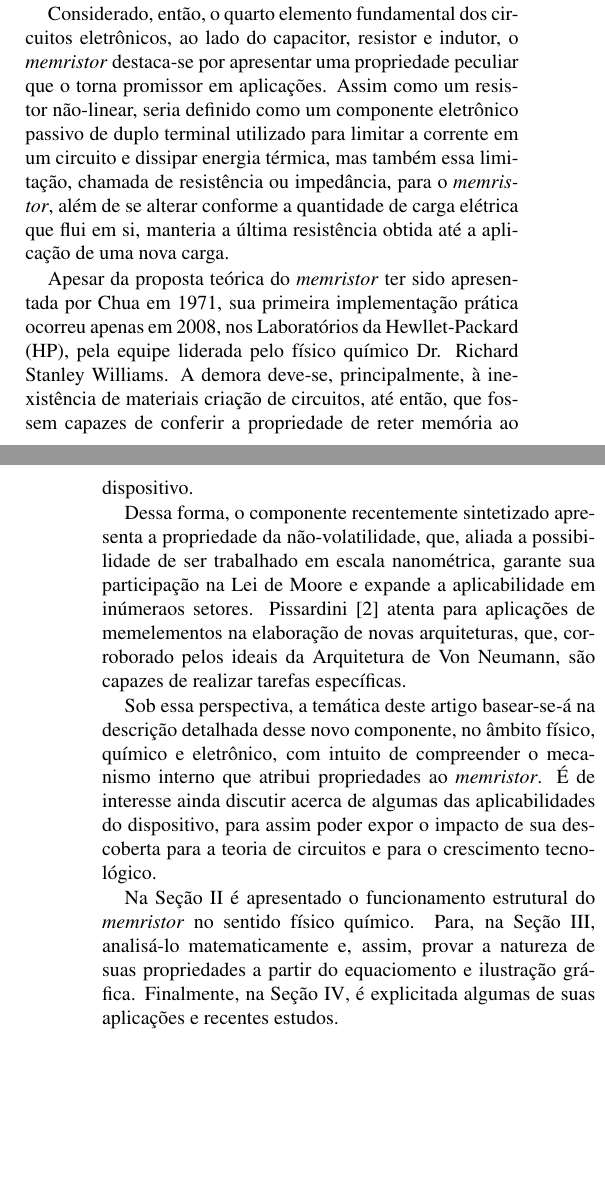
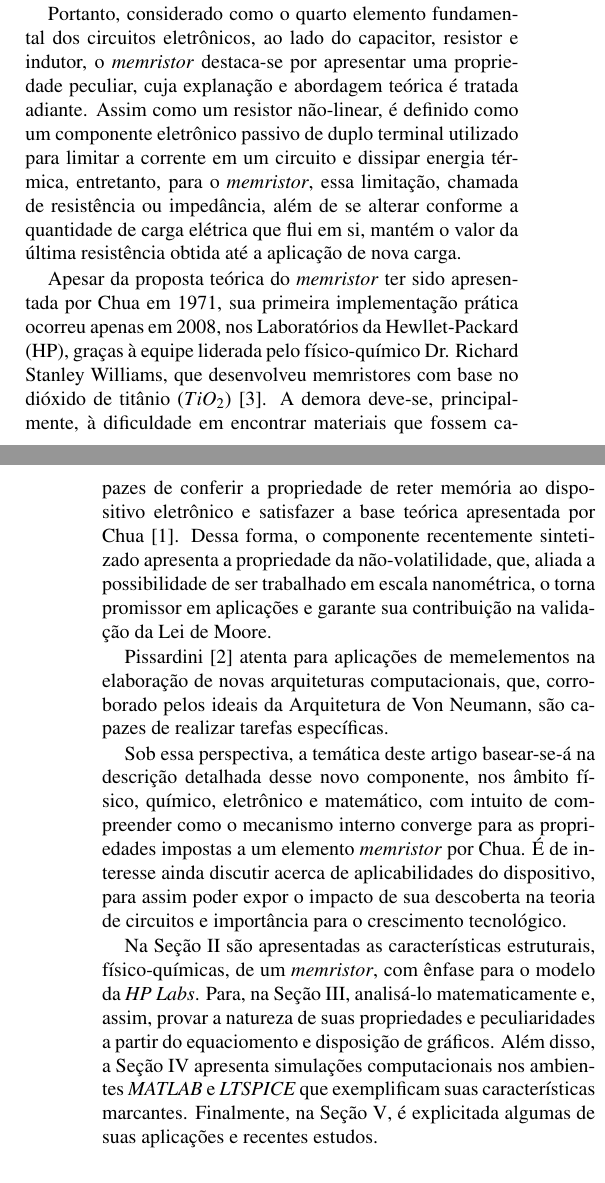
Before and after one commit to LeslyMontufar/memristor, a LaTeX document (artigo/artigo.tex): two parts of the columns of pages 1 and 2 of 4, joined at a grey line, cut so that both start at the same text, the shorter picture padded with empty space. Compiled offline with pdfLaTeX.

Commit message:
Start electrical and structural characteristics

```diff
--- a/artigo/artigo.tex
+++ b/artigo/artigo.tex
@@ -51,31 +51,26 @@ A teoria de circuitos elétricos abrangia, há 150 anos, basicamente três compo
 Chua observou que o capacitor é definido pela relação entre carga $q(t)$ e tensão $v(t)$ via $qd=C dv$. Similarmente, o resistor pela relação entre a corrente $i(t)$ e tensão $v(t)$ via $dv=R di$, e o indutor pela relação entre o fluxo magnético $\varphi(t)$ e a corrente $i(t)$ via $d\varphi(t)=L di$. Teria-se então que a combinação das quatro variáveis fundamentais de circuitos resultaria em somente três componentes fundamentais passivos. Desse modo, baseando-se no argumento de simetria, o estudioso postulou que haveria um elemento de circuito faltante capaz de associar a carga $q(t)$ e o fluxo magnético $\varphi(t)$, o que o levou, em 1971, a publicar um artigo no qual idealiza um novo componente, definido pela relação $d\varphi=M dq$ e denominado de \emph{memristor}, uma contração de \emph{memory resistor} \cite{artigo}.
 
 %, em português \emph{resistor com memória}
-Considerado, então, o quarto elemento fundamental dos circuitos eletrônicos, ao lado do capacitor, resistor e indutor, o \emph{memristor} destaca-se por apresentar uma propriedade peculiar que o torna promissor em aplicações. Assim como um resistor não-linear, seria definido como um componente eletrônico passivo de duplo terminal utilizado para limitar a corrente em um circuito e dissipar energia térmica, mas também essa limitação, chamada de resistência ou impedância, para o \emph{memristor}, além de se alterar conforme a quantidade de carga elétrica que flui em si, manteria a última resistência obtida até a aplicação de uma nova carga.
+Portanto, considerado como o quarto elemento fundamental dos circuitos eletrônicos, ao lado do capacitor, resistor e indutor, o \emph{memristor} destaca-se por apresentar uma propriedade peculiar, cuja explanação e abordagem teórica é tratada adiante. Assim como um resistor não-linear, é definido como um componente eletrônico passivo de duplo terminal utilizado para limitar a corrente em um circuito e dissipar energia térmica, entretanto, para o \emph{memristor}, essa limitação, chamada de resistência ou impedância, além de se alterar conforme a quantidade de carga elétrica que flui em si, mantém o valor da última resistência obtida até a aplicação de nova carga.
 
-Apesar da proposta teórica do \emph{memristor} ter sido apresentada por Chua em 1971, sua primeira implementação prática ocorreu apenas em 2008, nos Laboratórios da Hewllet-Packard (HP), pela equipe liderada pelo físico químico Dr. Richard Stanley Williams. A demora deve-se, principalmente, à inexistência de materiais criação de circuitos, até então, que fossem capazes de conferir a propriedade de reter memória ao dispositivo.
+Apesar da proposta teórica do \emph{memristor} ter sido apresentada por Chua em 1971, sua primeira implementação prática ocorreu apenas em 2008, nos Laboratórios da Hewllet-Packard (HP), graças à equipe liderada pelo físico-químico Dr. Richard Stanley Williams, que desenvolveu memristores com base no dióxido de titânio ($TiO_2$) \cite{nature}. A demora deve-se, principalmente, à dificuldade em encontrar materiais que fossem capazes de conferir a propriedade de reter memória ao dispositivo eletrônico e satisfazer a base teórica apresentada por Chua \cite{artigo}.
+Dessa forma, o componente recentemente sintetizado apresenta a propriedade da não-volatilidade, que, aliada a possibilidade de ser trabalhado em escala nanométrica, o torna promissor em aplicações e garante sua contribuição na validação da Lei de Moore.
 
-Dessa forma, o componente recentemente sintetizado apresenta a propriedade da não-volatilidade, que, aliada a possibilidade de ser trabalhado em escala nanométrica, garante sua participação na Lei de Moore e expande a aplicabilidade em inúmeraos setores.
-Pissardini \cite{memcomputacao} atenta para aplicações de memelementos na elaboração de novas arquiteturas, que, corroborado pelos ideais da Arquitetura de Von Neumann, são capazes de realizar tarefas específicas.
+Pissardini \cite{memcomputacao} atenta para aplicações de memelementos na elaboração de novas arquiteturas computacionais, que, corroborado pelos ideais da Arquitetura de Von Neumann, são capazes de realizar tarefas específicas.
 %% que tarefas? não sei
 
-\begin{comment}
-Simulações computacionais representam uma maneira conveniente de estudar circuitos memresistivos. Desse modo, um quadro geral para modelagem de sistemas memristivos, memcapacitivos e memindutivos na família de simuladores SPICE foi proposto em \cite{cibelly1}.
-
-A primeira geração de modelos  memristor é baseada em aproximação da dinâmica dos memristores HP TiO2 introduzida em \cite{cibelly2}, entretanto, esses modelos são populares por sua simplicidade, mas sua linear característica estática não é adequada para dispositivos reais. O termo “estática” refere-se a um memristor com variável (s) de estado “congelada”.
-\end{comment}
-
-%% mais um paragrafo de aplicacoes:
+%% completar paragrafo de aplicacoes:
 %% circuitos lógicos CMOS
 %% voice encryption - drive
 %% memória ReRam !!
 %% Computacao neuromorfica, AI, redes neurais CNN
+%% Termistores - proposto primeiramente por Chua
 
-Sob essa perspectiva, a temática deste artigo basear-se-á na descrição detalhada desse novo componente, no âmbito físico, químico e eletrônico, com intuito de compreender o mecanismo interno que atribui propriedades ao \emph{memristor}. É de interesse ainda discutir acerca de algumas das aplicabilidades do dispositivo, para assim poder expor o impacto de sua descoberta para a teoria de circuitos e para o crescimento tecnológico.
+Sob essa perspectiva, a temática deste artigo basear-se-á na descrição detalhada desse novo componente, nos âmbito físico, químico, eletrônico e matemático, com intuito de compreender como o mecanismo interno converge para as propriedades impostas a um elemento \emph{memristor} por Chua. É de interesse ainda discutir acerca de aplicabilidades do dispositivo, para assim poder expor o impacto de sua descoberta na teoria de circuitos e importância para o crescimento tecnológico. %% eletronico com SPICE
 %% se formos acrescentar mais alguma coisa como circuito LTSpice.
 %% depende das aplicacoes
 
-Na Seção \ref{funcionamento-estrutural} é apresentado o funcionamento estrutural do \emph{memristor} no sentido físico químico. Para, na Seção \ref{analise-matematica}, analisá-lo matematicamente e, assim, provar a natureza de suas propriedades a partir do equaciomento e ilustração gráfica. Finalmente, na Seção \ref{aplicacoes}, é explicitada algumas de suas aplicações e recentes estudos.
+Na Seção \ref{estrutura} são apresentadas as características estruturais, físico-químicas, de um \emph{memristor}, com ênfase para o modelo da \emph{HP Labs}. Para, na Seção \ref{analise-matematica}, analisá-lo matematicamente e, assim, provar a natureza de suas propriedades e peculiaridades a partir do equaciomento e disposição de gráficos. Além disso, a Seção \ref{sim} apresenta simulações computacionais nos ambientes \emph{MATLAB} e \emph{LTSPICE} que exemplificam suas características marcantes. Finalmente, na Seção \ref{aplicacoes}, é explicitada algumas de suas aplicações e recentes estudos.
 
 
 %% precisa colocar imagem pequena para explicar que a propriedade do memristor deve-se basicamente à redistribuição das lacunas(+) devido à deficiencia em oxigenio.
```
Also changed, not shown: artigo/artigo.pdf, artigo/artigo.tex (10 more changed lines), 1 other file.
